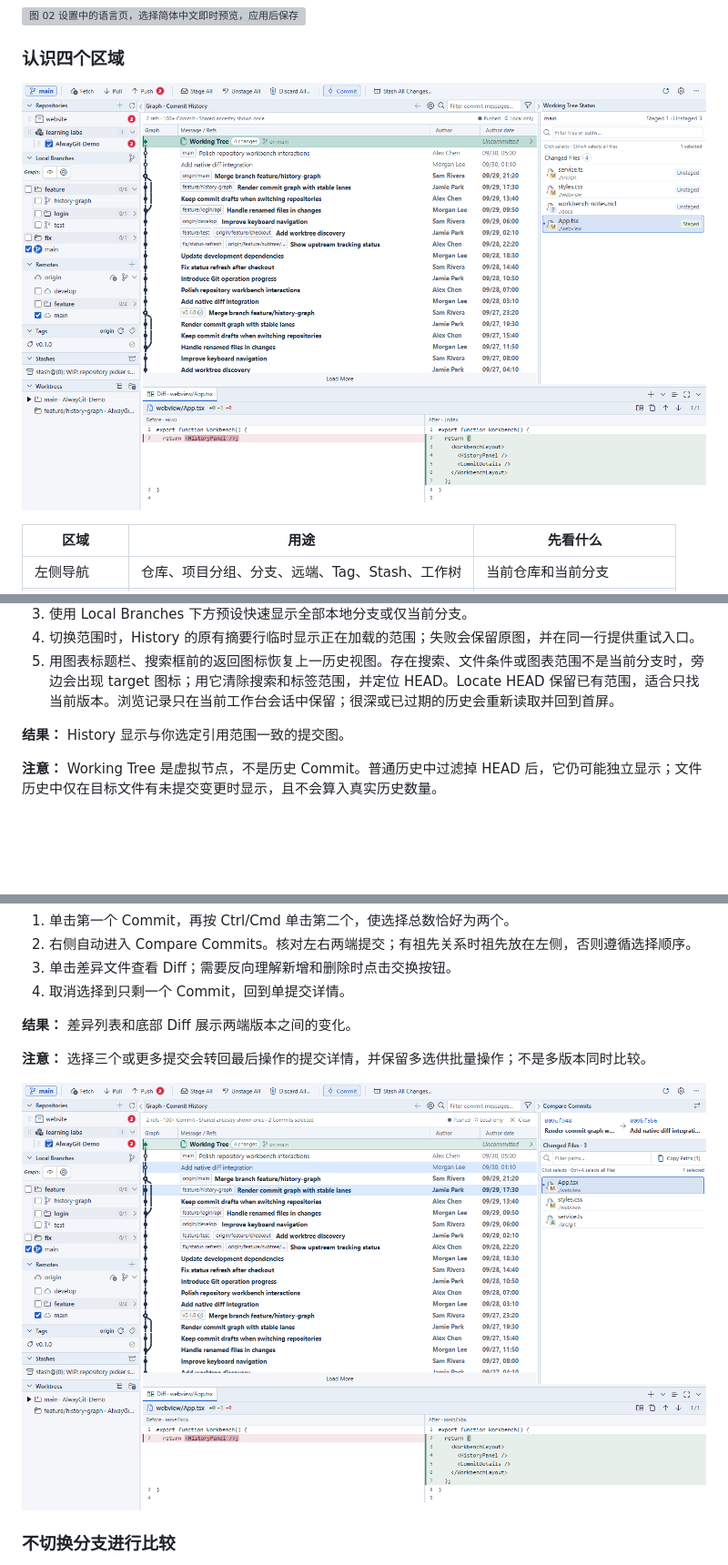
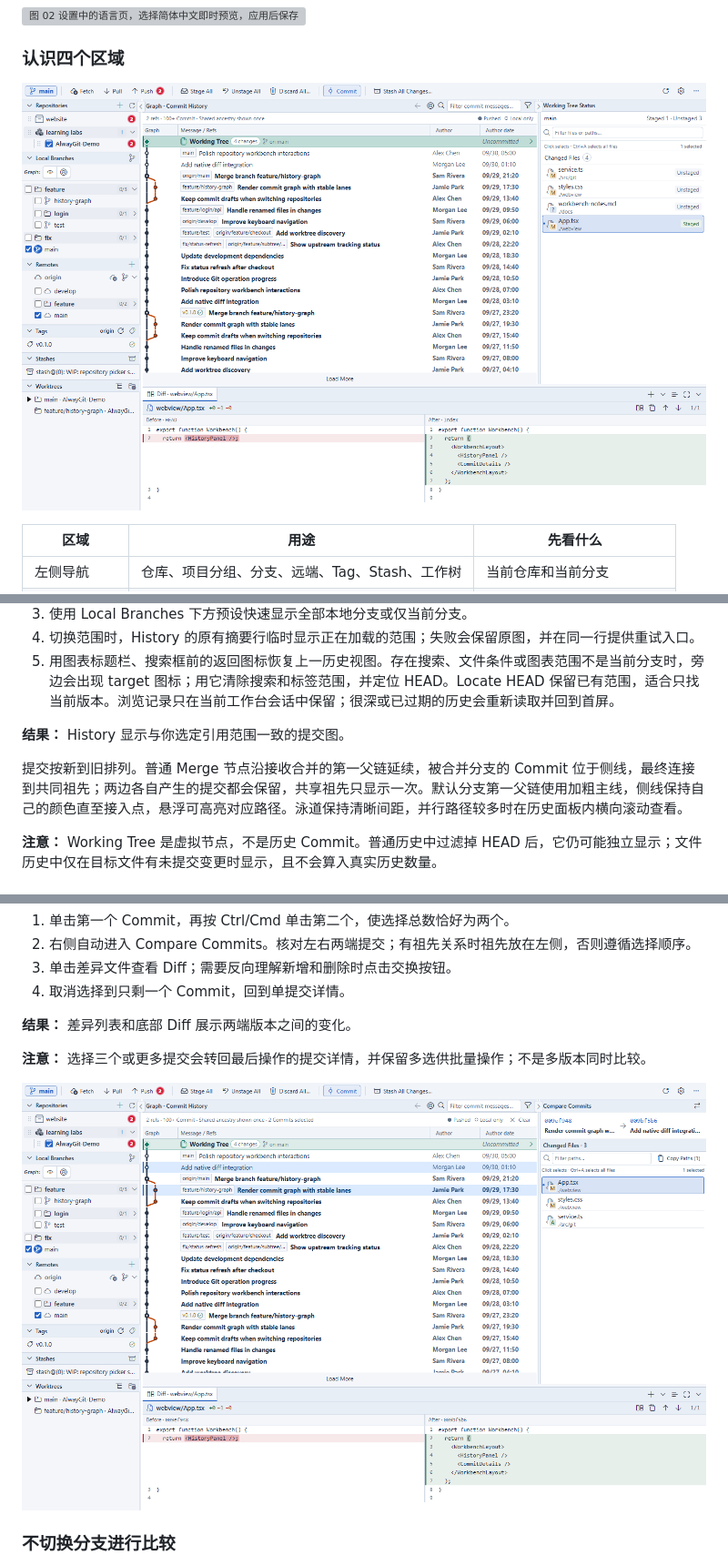
Before and after one commit to Always1010/AlwayGit, a Markdown page: docs/USER_MANUAL.zh-CN.md, 3 parts joined by grey strips. Shown at 91% size. GitHub-like rendering; pictures changed too: docs/images/user-manual/figure-03.png, docs/images/user-manual/figure-14.png; blank space fills up the shorter version; grey boxes are pictures that could not be loaded.

```diff
--- a/docs/USER_MANUAL.zh-CN.md
+++ b/docs/USER_MANUAL.zh-CN.md
@@ -318,6 +318,8 @@ Working Tree 是磁盘上的工作文件；Index 是下一次提交的准备区
 5. 用图表标题栏、搜索框前的返回图标恢复上一历史视图。存在搜索、文件条件或图表范围不是当前分支时，旁边会出现 target 图标；用它清除搜索和标签范围，并定位 HEAD。Locate HEAD 保留已有范围，适合只找当前版本。浏览记录只在当前工作台会话中保留；很深或已过期的历史会重新读取并回到首屏。
 
 **结果：** History 显示与你选定引用范围一致的提交图。
+
+提交按新到旧排列。普通 Merge 节点沿接收合并的第一父链延续，被合并分支的 Commit 位于侧线，最终连接到共同祖先；两边各自产生的提交都会保留，共享祖先只显示一次。默认分支第一父链使用加粗主线，侧线保持自己的颜色直至接入点，悬浮可高亮对应路径。泳道保持清晰间距，并行路径较多时在历史面板内横向滚动查看。
 
 **注意：** Working Tree 是虚拟节点，不是历史 Commit。普通历史中过滤掉 HEAD 后，它仍可能独立显示；文件历史中仅在目标文件有未提交变更时显示，且不会算入真实历史数量。
 
```
Also changed, not shown: other parts of docs/USER_MANUAL.zh-CN.md (+1 -1 lines), docs/USER_MANUAL.en.md (+3 -1 lines), docs/images/user-manual/figure-06.png.
